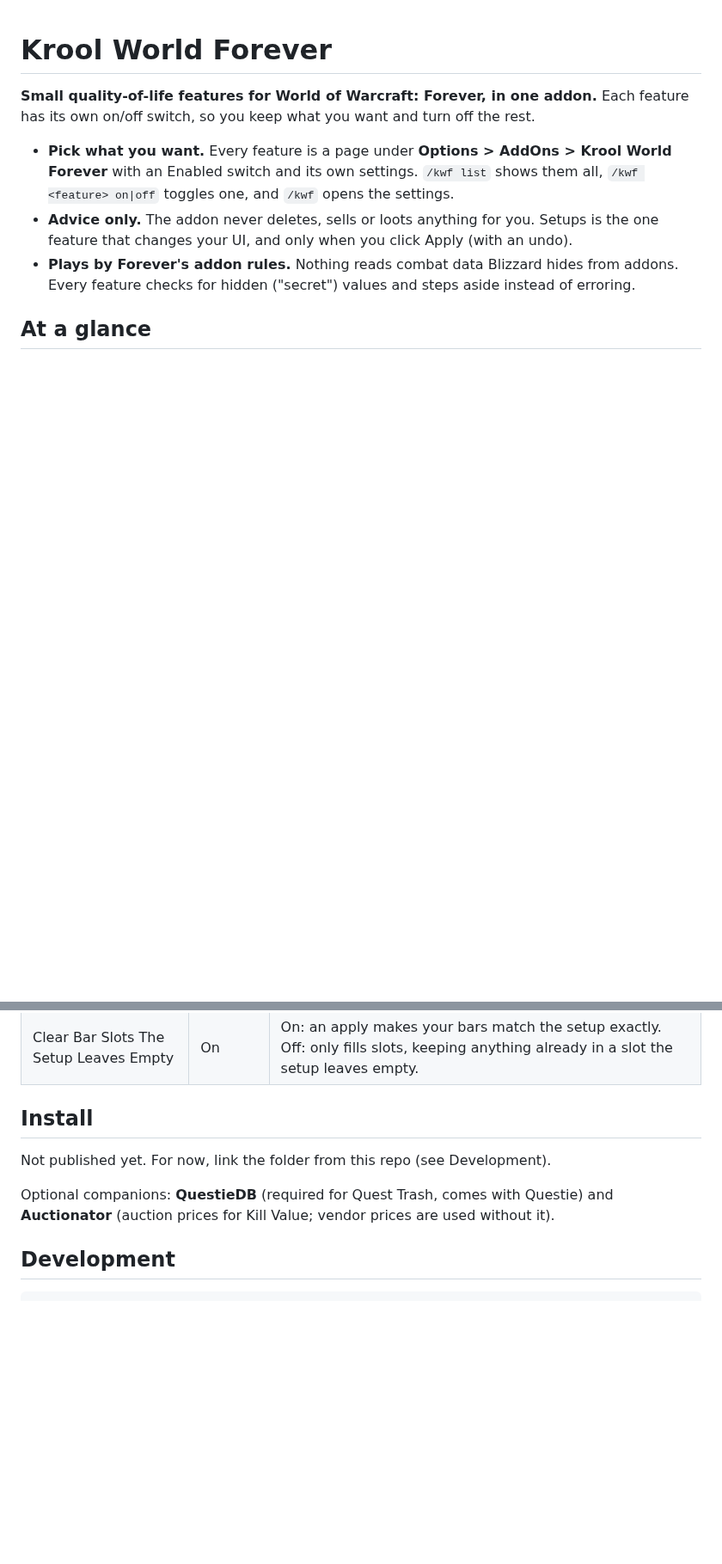
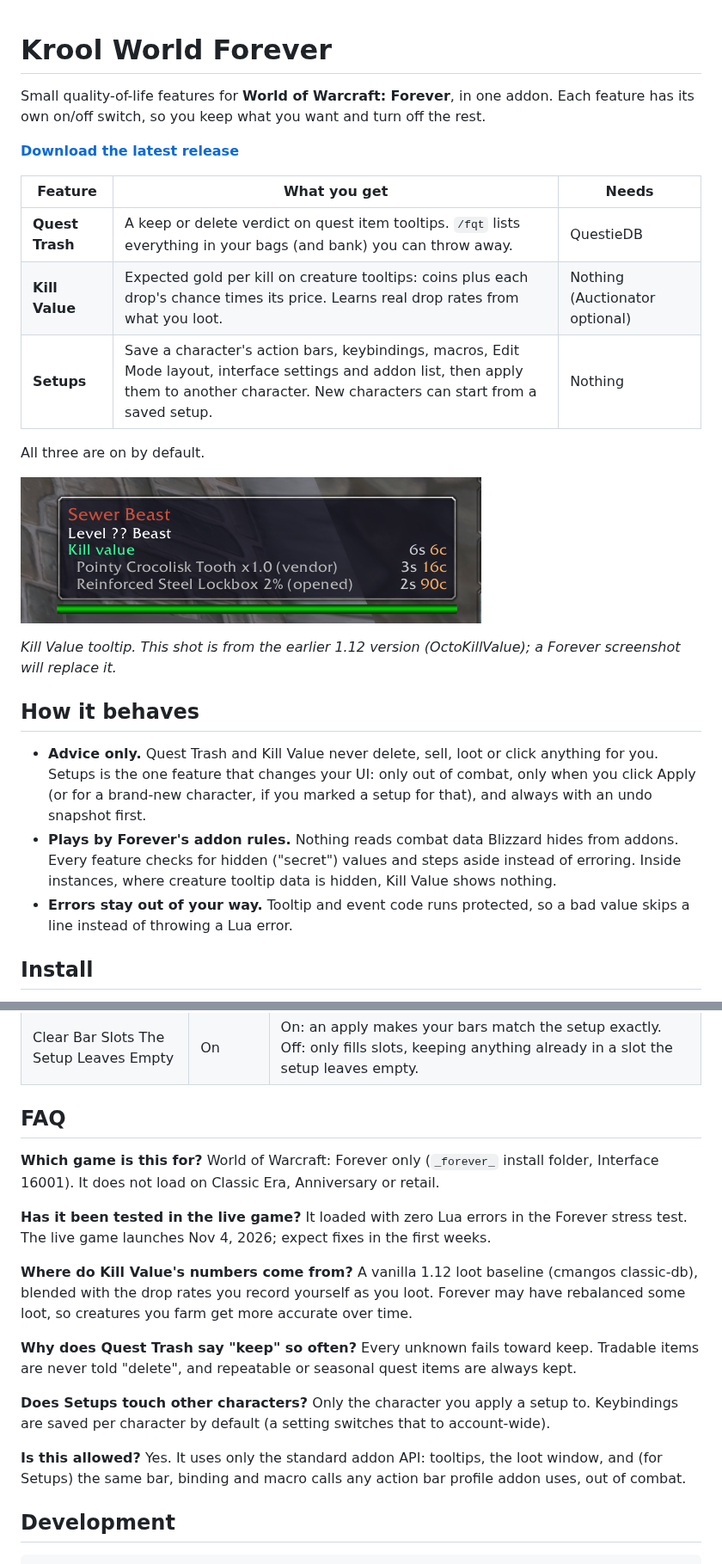
Before and after one commit to Krool/KroolWorldForever, a Markdown page: README.md, 2 parts joined by grey strips. Shown at 86% size. GitHub-like rendering; pictures changed too: docs/screenshots/killvalue-tooltip-1.12.png (added); blank space fills up the shorter version.

```diff
--- a/README.md
+++ b/README.md
@@ -1,15 +1,33 @@
 # Krool World Forever
 
-**Small quality-of-life features for World of Warcraft: Forever, in one addon.** Each feature has
-its own on/off switch, so you keep what you want and turn off the rest.
+Small quality-of-life features for **World of Warcraft: Forever**, in one addon. Each feature has its
+own on/off switch, so you keep what you want and turn off the rest.
 
-- **Pick what you want.** Every feature is a page under **Options > AddOns > Krool World Forever**
-  with an Enabled switch and its own settings. `/kwf list` shows them all, `/kwf <feature> on|off`
-  toggles one, and `/kwf` opens the settings.
-- **Advice only.** The addon never deletes, sells or loots anything for you. Setups is the one
-  feature that changes your UI, and only when you click Apply (with an undo).
+**[Download the latest release](https://github.com/Krool/KroolWorldForever/releases/latest)**
+
+| Feature | What you get | Needs |
+|---|---|---|
+| **Quest Trash** | A keep or delete verdict on quest item tooltips. `/fqt` lists everything in your bags (and bank) you can throw away. | QuestieDB |
+| **Kill Value** | Expected gold per kill on creature tooltips: coins plus each drop's chance times its price. Learns real drop rates from what you loot. | Nothing (Auctionator optional) |
+| **Setups** | Save a character's action bars, keybindings, macros, Edit Mode layout, interface settings and addon list, then apply them to another character. New characters can start from a saved setup. | Nothing |
+
+All three are on by default.
+
+![Kill Value tooltip on a Sewer Beast: Kill value 6s 6c, Pointy Crocolisk Tooth x1.0 (vendor) 3s 16c, Reinforced Steel Lockbox 2% (opened) 2s 90c](docs/screenshots/killvalue-tooltip-1.12.png)
+
+*Kill Value tooltip. This shot is from the earlier 1.12 version (OctoKillValue); a Forever screenshot
+will replace it.*
+
+## How it behaves
+
+- **Advice only.** Quest Trash and Kill Value never delete, sell, loot or click anything for you.
+  Setups is the one feature that changes your UI: only out of combat, only when you click Apply (or
+  for a brand-new character, if you marked a setup for that), and always with an undo snapshot first.
 - **Plays by Forever's addon rules.** Nothing reads combat data Blizzard hides from addons. Every
-  feature checks for hidden ("secret") values and steps aside instead of erroring.
+  feature checks for hidden ("secret") values and steps aside instead of erroring. Inside instances,
+  where creature tooltip data is hidden, Kill Value shows nothing.
+- **Errors stay out of your way.** Tooltip and event code runs protected, so a bad value skips a line
+  instead of throwing a Lua error.
 
-## At a glance
+## Install
 
@@ -68,12 +115,26 @@ On by default: yes. Toggle: `/kwf setups on|off`. Commands: `/kws, /kwsetups`.
 | Clear Bar Slots The Setup Leaves Empty | On | On: an apply makes your bars match the setup exactly. Off: only fills slots, keeping anything already in a slot the setup leaves empty. |
 <!-- settings:end -->
 
-## Install
+## FAQ
 
-Not published yet. For now, link the folder from this repo (see Development).
+**Which game is this for?** World of Warcraft: Forever only (`_forever_` install folder, Interface
+16001). It does not load on Classic Era, Anniversary or retail.
 
-Optional companions: **QuestieDB** (required for Quest Trash, comes with Questie) and
-**Auctionator** (auction prices for Kill Value; vendor prices are used without it).
+**Has it been tested in the live game?** It loaded with zero Lua errors in the Forever stress test.
+The live game launches Nov 4, 2026; expect fixes in the first weeks.
+
+**Where do Kill Value's numbers come from?** A vanilla 1.12 loot baseline (cmangos classic-db), blended
+with the drop rates you record yourself as you loot. Forever may have rebalanced some loot, so creatures
+you farm get more accurate over time.
+
+**Why does Quest Trash say "keep" so often?** Every unknown fails toward keep. Tradable items are never
+told "delete", and repeatable or seasonal quest items are always kept.
+
+**Does Setups touch other characters?** Only the character you apply a setup to. Keybindings are saved
+per character by default (a setting switches that to account-wide).
+
+**Is this allowed?** Yes. It uses only the standard addon API: tooltips, the loot window, and (for
+Setups) the same bar, binding and macro calls any action bar profile addon uses, out of combat.
 
 ## Development
 
```
Also changed, not shown: other parts of README.md (+46 -15 lines), docs/06-octowow-port-review.md (deleted, +0 -118 lines), docs/08-octowow-addon-replacements.md (deleted, +0 -43 lines), docs/features/questtrash.md (+3 -2 lines), 2 other files.
